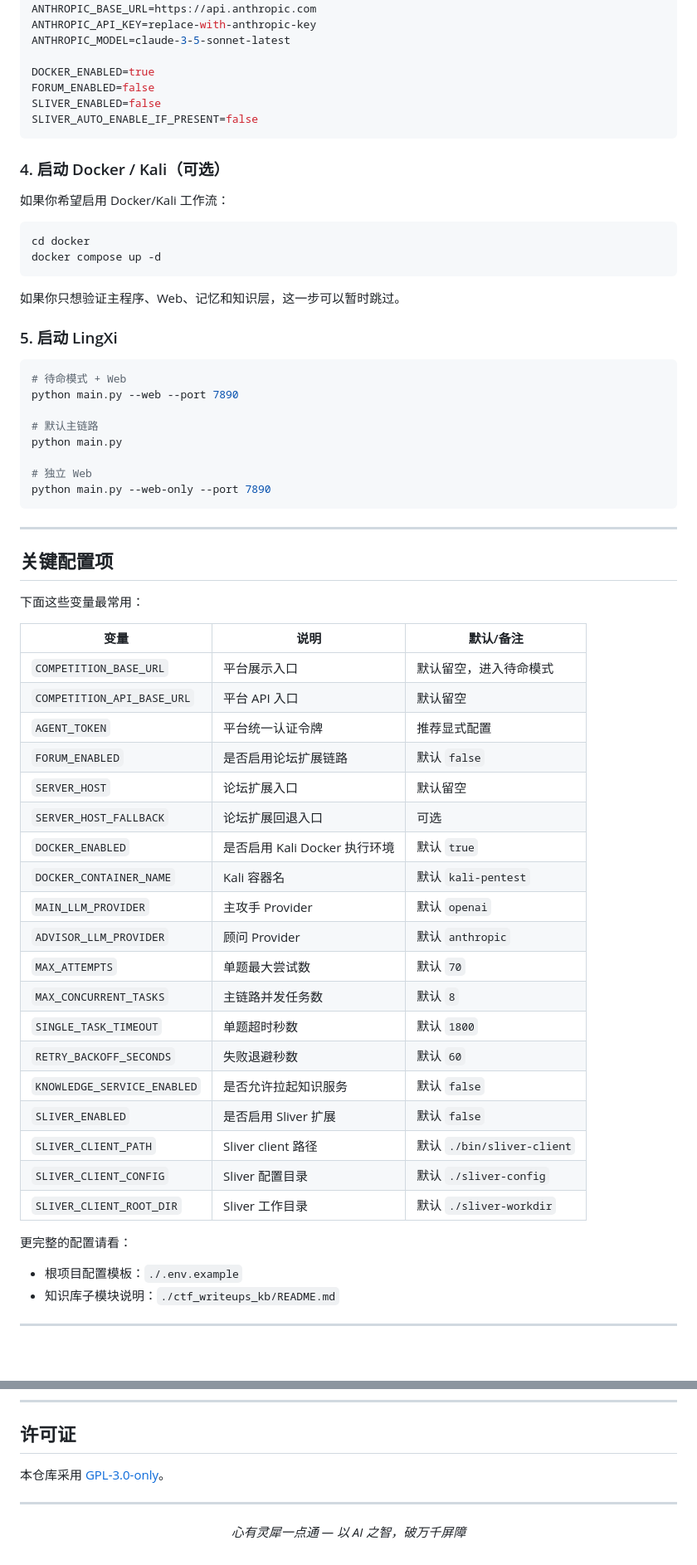
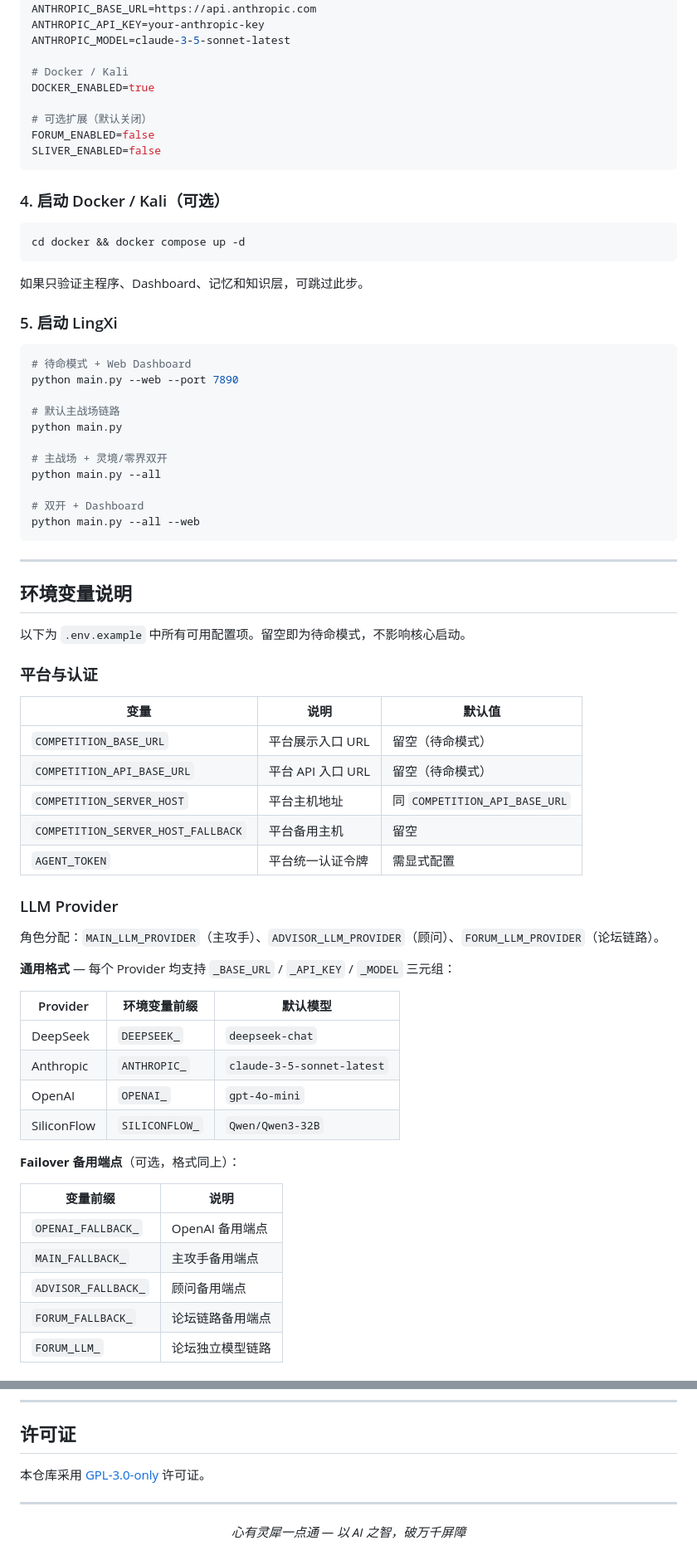
Before and after one commit to LTX-GOD/LingXi, a Markdown page: README.md, 2 parts joined by grey strips. Shown at 83% size. Drawn GitHub-style; blank space fills up the shorter version.

````diff
--- a/README.md
+++ b/README.md
@@ -326,67 +344,76 @@ OPENAI_MODEL=gpt-4o-mini
 ADVISOR_LLM_PROVIDER=anthropic
 ANTHROPIC_BASE_URL=https://api.anthropic.com
-ANTHROPIC_API_KEY=replace-with-anthropic-key
+ANTHROPIC_API_KEY=your-anthropic-key
 ANTHROPIC_MODEL=claude-3-5-sonnet-latest
 
+# Docker / Kali
 DOCKER_ENABLED=true
+
+# 可选扩展（默认关闭）
 FORUM_ENABLED=false
 SLIVER_ENABLED=false
-SLIVER_AUTO_ENABLE_IF_PRESENT=false
 ```
 
 ### 4. 启动 Docker / Kali（可选）
 
-如果你希望启用 Docker/Kali 工作流：
-
 ```bash
-cd docker
-docker compose up -d
+cd docker && docker compose up -d
 ```
 
-如果你只想验证主程序、Web、记忆和知识层，这一步可以暂时跳过。
+如果只验证主程序、Dashboard、记忆和知识层，可跳过此步。
 
 ### 5. 启动 LingXi
 
 ```bash
-# 待命模式 + Web
+# 待命模式 + Web Dashboard
 python main.py --web --port 7890
 
-# 默认主链路
+# 默认主战场链路
 python main.py
 
-# 独立 Web
-python main.py --web-only --port 7890
+# 主战场 + 灵境/零界双开
+python main.py --all
+
+# 双开 + Dashboard
+python main.py --all --web
 ```
 
 ---
 
-## 关键配置项
+## 环境变量说明
 
-下面这些变量最常用：
+以下为 `.env.example` 中所有可用配置项。留空即为待命模式，不影响核心启动。
 
-| 变量                        | 说明                          | 默认/备注                  |
-| --------------------------- | ----------------------------- | -------------------------- |
-| `COMPETITION_BASE_URL`      | 平台展示入口                  | 默认留空，进入待命模式     |
-| `COMPETITION_API_BASE_URL`  | 平台 API 入口                 | 默认留空                   |
-| `AGENT_TOKEN`               | 平台统一认证令牌              | 推荐显式配置               |
-| `FORUM_ENABLED`             | 是否启用论坛扩展链路          | 默认 `false`               |
-| `SERVER_HOST`               | 论坛扩展入口                  | 默认留空                   |
-| `SERVER_HOST_FALLBACK`      | 论坛扩展回退入口              | 可选                       |
-| `DOCKER_ENABLED`            | 是否启用 Kali Docker 执行环境 | 默认 `true`                |
-| `DOCKER_CONTAINER_NAME`     | Kali 容器名                   | 默认 `kali-pentest`        |
-| `MAIN_LLM_PROVIDER`         | 主攻手 Provider               | 默认 `openai`              |
-| `ADVISOR_LLM_PROVIDER`      | 顾问 Provider                 | 默认 `anthropic`           |
-| `MAX_ATTEMPTS`              | 单题最大尝试数                | 默认 `70`                  |
-| `MAX_CONCURRENT_TASKS`      | 主链路并发任务数              | 默认 `8`                   |
-| `SINGLE_TASK_TIMEOUT`       | 单题超时秒数                  | 默认 `1800`                |
-| `RETRY_BACKOFF_SECONDS`     | 失败退避秒数                  | 默认 `60`                  |
-| `KNOWLEDGE_SERVICE_ENABLED` | 是否允许拉起知识服务          | 默认 `false`               |
-| `SLIVER_ENABLED`            | 是否启用 Sliver 扩展          | 默认 `false`               |
-| `SLIVER_CLIENT_PATH`        | Sliver client 路径            | 默认 `./bin/sliver-client` |
-| `SLIVER_CLIENT_CONFIG`      | Sliver 配置目录               | 默认 `./sliver-config`     |
-| `SLIVER_CLIENT_ROOT_DIR`    | Sliver 工作目录               | 默认 `./sliver-workdir`    |
+### 平台与认证
 
-更完整的配置请看：
+| 变量 | 说明 | 默认值 |
+|------|------|--------|
+| `COMPETITION_BASE_URL` | 平台展示入口 URL | 留空（待命模式） |
+| `COMPETITION_API_BASE_URL` | 平台 API 入口 URL | 留空（待命模式） |
+| `COMPETITION_SERVER_HOST` | 平台主机地址 | 同 `COMPETITION_API_BASE_URL` |
+| `COMPETITION_SERVER_HOST_FALLBACK` | 平台备用主机 | 留空 |
+| `AGENT_TOKEN` | 平台统一认证令牌 | 需显式配置 |
 
-- 根项目配置模板：`./.env.example`
-- 知识库子模块说明：`./ctf_writeups_kb/README.md`
+### LLM Provider
+
+角色分配：`MAIN_LLM_PROVIDER`（主攻手）、`ADVISOR_LLM_PROVIDER`（顾问）、`FORUM_LLM_PROVIDER`（论坛链路）。
+
+**通用格式** — 每个 Provider 均支持 `_BASE_URL` / `_API_KEY` / `_MODEL` 三元组：
+
+| Provider | 环境变量前缀 | 默认模型 |
+|----------|-------------|----------|
+| DeepSeek | `DEEPSEEK_` | `deepseek-chat` |
+| Anthropic | `ANTHROPIC_` | `claude-3-5-sonnet-latest` |
+| OpenAI | `OPENAI_` | `gpt-4o-mini` |
+| SiliconFlow | `SILICONFLOW_` | `Qwen/Qwen3-32B` |
+
+**Failover 备用端点**（可选，格式同上）：
+
+| 变量前缀 | 说明 |
+|----------|------|
+| `OPENAI_FALLBACK_` | OpenAI 备用端点 |
+| `MAIN_FALLBACK_` | 主攻手备用端点 |
+| `ADVISOR_FALLBACK_` | 顾问备用端点 |
+| `FORUM_FALLBACK_` | 论坛链路备用端点 |
+| `FORUM_LLM_` | 论坛独立模型链路 |
+
@@ -561,7 +636,7 @@ LingXi 的实现参考了以下项目或技术栈：
 
 ## 许可证
 
-本仓库采用 [GPL-3.0-only](./LICENSE)。
+本仓库采用 [GPL-3.0-only](./LICENSE) 许可证。
 
 ---
 
````
Also changed, not shown: other parts of README.md (+338 -272 lines).
